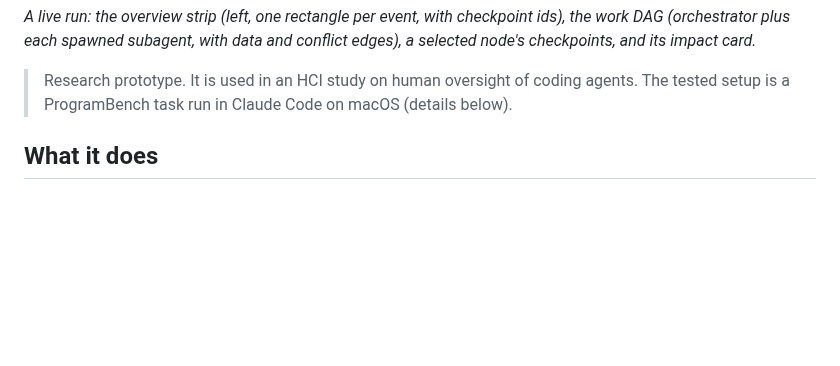
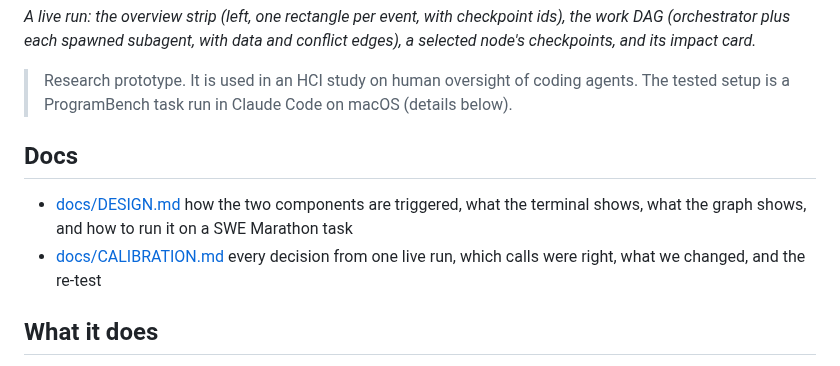
Before and after one commit to Saumya-Chauhan-MHC/multi-agent-oversight, a Markdown page: README.md, the part around the change. GitHub-like rendering; blank space fills up the shorter version.

```diff
--- a/README.md
+++ b/README.md
@@ -13,6 +13,11 @@ checkpoints, and its impact card.*
 
 > Research prototype. It is used in an HCI study on human oversight of coding agents. The tested
 > setup is a ProgramBench task run in Claude Code on macOS (details below).
+
+## Docs
+
+- [docs/DESIGN.md](docs/DESIGN.md) how the two components are triggered, what the terminal shows, what the graph shows, and how to run it on a SWE Marathon task
+- [docs/CALIBRATION.md](docs/CALIBRATION.md) every decision from one live run, which calls were right, what we changed, and the re-test
 
 ## What it does
 
```
Also changed, not shown: docs/CALIBRATION.md (added, +87 -0 lines), docs/DESIGN.md (added, +70 -0 lines), docs/images/cli_session_start.png (added), docs/images/graph_node_open.png (added), docs/images/graph_run.png (added), 8 other files.
